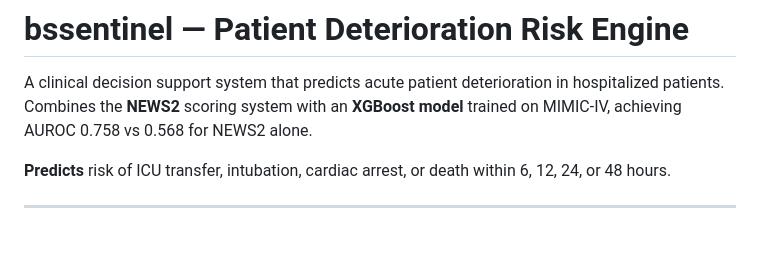
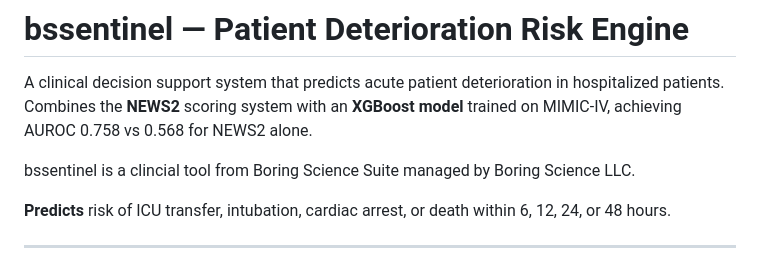
Before and after one commit to boringscience/bssentinel, a Markdown page: README.md, the part around the change. GitHub-like rendering; blank space fills up the shorter version.

Commit message:
updated_readme

```diff
--- a/README.md
+++ b/README.md
@@ -1,6 +1,8 @@
 # bssentinel — Patient Deterioration Risk Engine
 
 A clinical decision support system that predicts acute patient deterioration in hospitalized patients. Combines the **NEWS2** scoring system with an **XGBoost model** trained on MIMIC-IV, achieving AUROC 0.758 vs 0.568 for NEWS2 alone.
+
+bssentinel is a clincial tool from Boring Science Suite managed by Boring Science LLC.
 
 **Predicts** risk of ICU transfer, intubation, cardiac arrest, or death within 6, 12, 24, or 48 hours.
 
```
